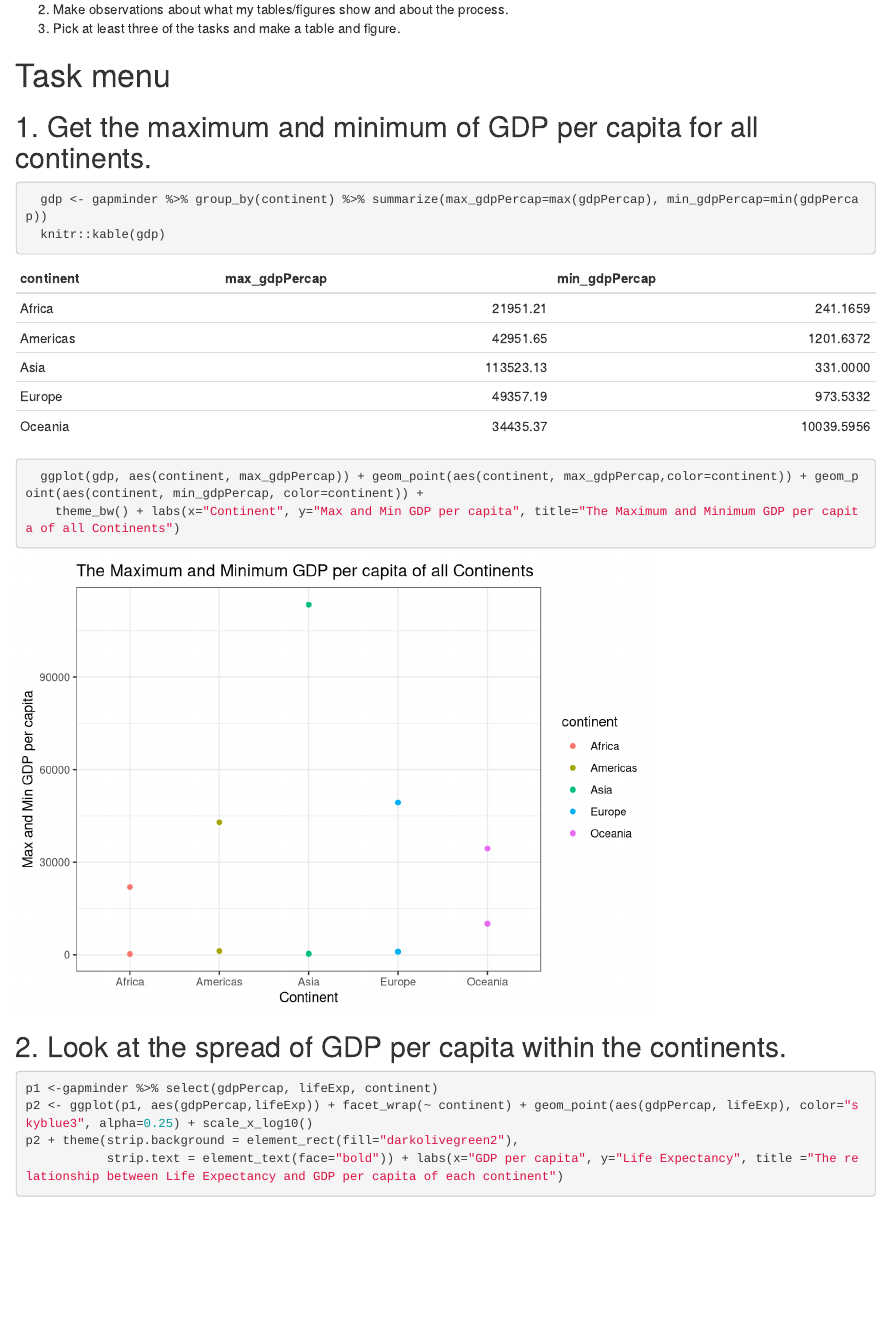
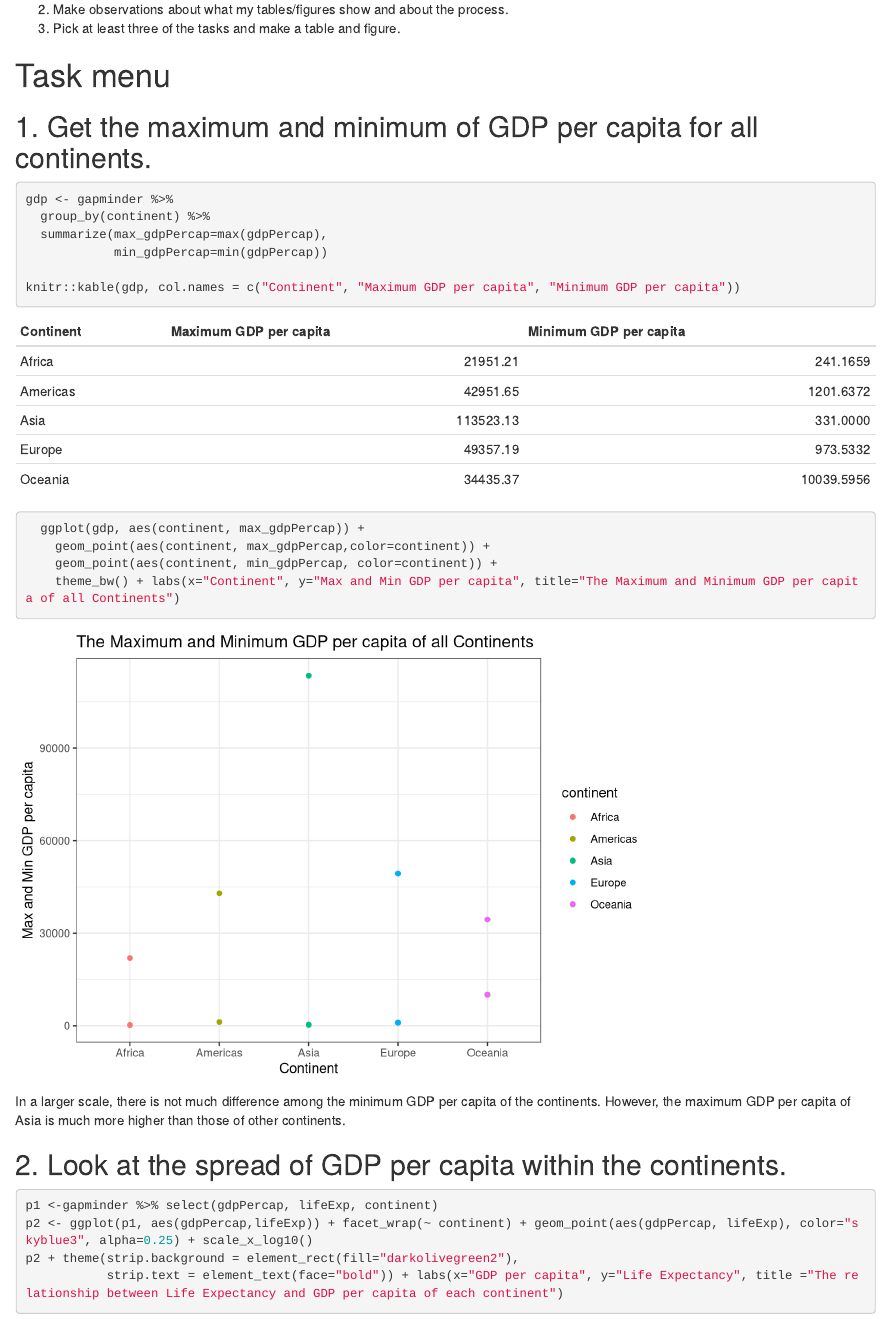
Before and after one commit to lucymei/STAT545-hw-Mei-Lucy, an R Markdown document (hw03/STAT545 hw03.Rmd): the page in a window 1100 px wide, from 540 px down. Rendered offline with R 4.5, knitr and Pandoc, with nearby package versions; some code elsewhere in the file could not run offline; the gapminder table comes from the copy in Python's plotly package.

Commit message:
fixed table problem

````diff
--- a/hw03/STAT545 hw03.Rmd
+++ b/hw03/STAT545 hw03.Rmd
@@ -20,12 +20,22 @@ library(tidyverse)
 
 # Task menu
 ## 1. Get the maximum and minimum of GDP per capita for all continents.
-```{r results = 'asis'}
-  gdp <- gapminder %>% group_by(continent) %>% summarize(max_gdpPercap=max(gdpPercap), min_gdpPercap=min(gdpPercap))
-  knitr::kable(gdp)
-  ggplot(gdp, aes(continent, max_gdpPercap)) + geom_point(aes(continent, max_gdpPercap,color=continent)) + geom_point(aes(continent, min_gdpPercap, color=continent)) +
+```{r}
+gdp <- gapminder %>%
+  group_by(continent) %>%
+  summarize(max_gdpPercap=max(gdpPercap),
+            min_gdpPercap=min(gdpPercap))
+
+knitr::kable(gdp, col.names = c("Continent", "Maximum GDP per capita", "Minimum GDP per capita"))
+
+
+  ggplot(gdp, aes(continent, max_gdpPercap)) +
+    geom_point(aes(continent, max_gdpPercap,color=continent)) +
+    geom_point(aes(continent, min_gdpPercap, color=continent)) +
     theme_bw() + labs(x="Continent", y="Max and Min GDP per capita", title="The Maximum and Minimum GDP per capita of all Continents")
 ```
+In a larger scale, there is not much difference among the minimum GDP per capita of the continents. However, the maximum GDP per capita of Asia is much more higher than those of other continents.
+
 
 
 ## 2. Look at the spread of GDP per capita within the continents.
````
